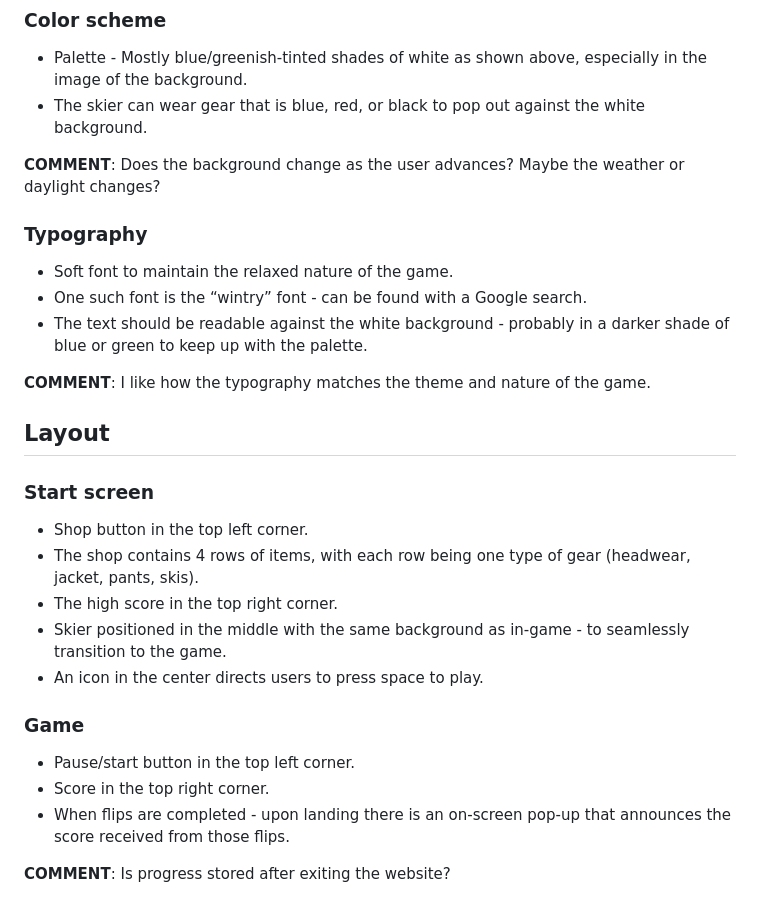
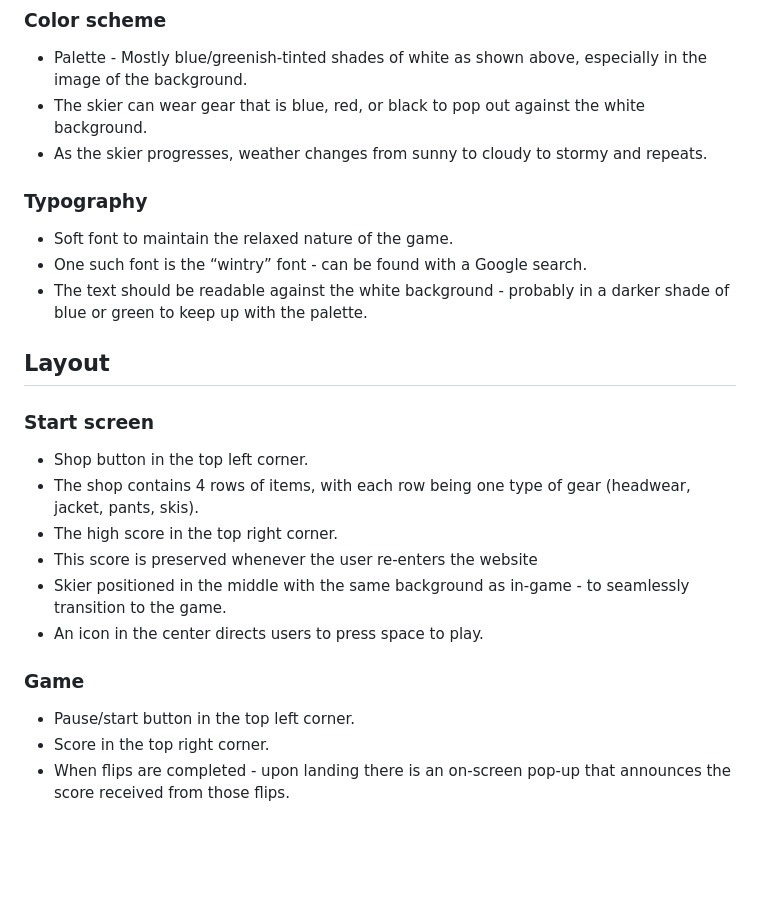
Before and after one commit to nlevin11/skiGame, a Markdown page: skier_game_design.md, the part around the change printed below. Drawn GitHub-style; blank space fills up the shorter version.

```diff
--- a/skier_game_design.md
+++ b/skier_game_design.md
@@ -78,15 +68,12 @@
 ### Color scheme
 - Palette - Mostly blue/greenish-tinted shades of white as shown above, especially in the image of the background.
 - The skier can wear gear that is blue, red, or black to pop out against the white background.
-
-**COMMENT**: Does the background change as the user advances? Maybe the weather or daylight changes?
+- As the skier progresses, weather changes from sunny to cloudy to stormy and repeats.
 
 ### Typography
 - Soft font to maintain the relaxed nature of the game.
 - One such font is the “wintry” font - can be found with a Google search.
 - The text should be readable against the white background - probably in a darker shade of blue or green to keep up with the palette.
-
-**COMMENT**: I like how the typography matches the theme and nature of the game.
 
 ## Layout
 
@@ -94,6 +81,7 @@
 - Shop button in the top left corner.
 - The shop contains 4 rows of items, with each row being one type of gear (headwear, jacket, pants, skis).
 - The high score in the top right corner.
+- This score is preserved whenever the user re-enters the website
 - Skier positioned in the middle with the same background as in-game - to seamlessly transition to the game.
 - An icon in the center directs users to press space to play.
 
@@ -101,5 +89,3 @@
 - Pause/start button in the top left corner.
 - Score in the top right corner.
 - When flips are completed - upon landing there is an on-screen pop-up that announces the score received from those flips.
-
-**COMMENT**: Is progress stored after exiting the website?
```
Also changed, not shown: other parts of skier_game_design.md (+4 -14 lines).
